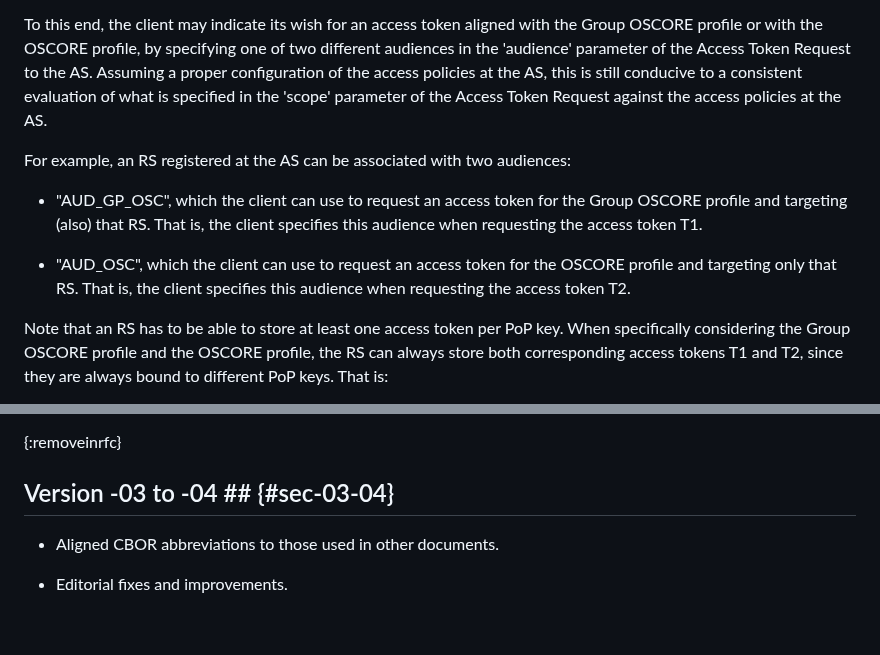
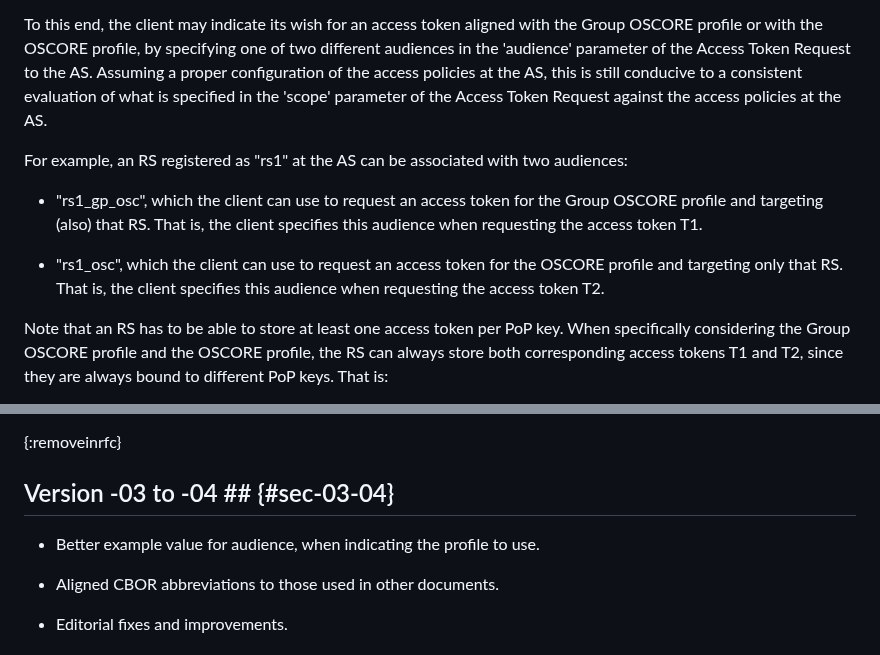
Before and after one commit to ace-wg/ace-group-oscore-profile, a Markdown page: draft-ietf-ace-group-oscore-profile.md, 2 parts joined by grey strips. Rendered like a GitHub page; blank space fills up the shorter version.

Commit message:
Better example value for audience, when indicating the profile to use

```diff
--- a/draft-ietf-ace-group-oscore-profile.md
+++ b/draft-ietf-ace-group-oscore-profile.md
@@ -948,11 +948,11 @@ Since the ACE framework does not allow the client to negotiate with the AS the p
 
 To this end, the client may indicate its wish for an access token aligned with the Group OSCORE profile or with the OSCORE profile, by specifying one of two different audiences in the 'audience' parameter of the Access Token Request to the AS. Assuming a proper configuration of the access policies at the AS, this is still conducive to a consistent evaluation of what is specified in the 'scope' parameter of the Access Token Request against the access policies at the AS.
 
-For example, an RS registered at the AS can be associated with two audiences:
+For example, an RS registered as "rs1" at the AS can be associated with two audiences:
 
-- "AUD_GP_OSC", which the client can use to request an access token for the Group OSCORE profile and targeting (also) that RS. That is, the client specifies this audience when requesting the access token T1.
+- "rs1_gp_osc", which the client can use to request an access token for the Group OSCORE profile and targeting (also) that RS. That is, the client specifies this audience when requesting the access token T1.
 
-- "AUD_OSC", which the client can use to request an access token for the OSCORE profile and targeting only that RS. That is, the client specifies this audience when requesting the access token T2.
+- "rs1_osc", which the client can use to request an access token for the OSCORE profile and targeting only that RS. That is, the client specifies this audience when requesting the access token T2.
 
 Note that an RS has to be able to store at least one access token per PoP key. When specifically considering the Group OSCORE profile and the OSCORE profile, the RS can always store both corresponding access tokens T1 and T2, since they are always bound to different PoP keys. That is:
 
@@ -1179,6 +1179,8 @@ kccs = 11
 
 ## Version -03 to -04 ## {#sec-03-04}
 
+* Better example value for audience, when indicating the profile to use.
+
 * Aligned CBOR abbreviations to those used in other documents.
 
 * Editorial fixes and improvements.
```
